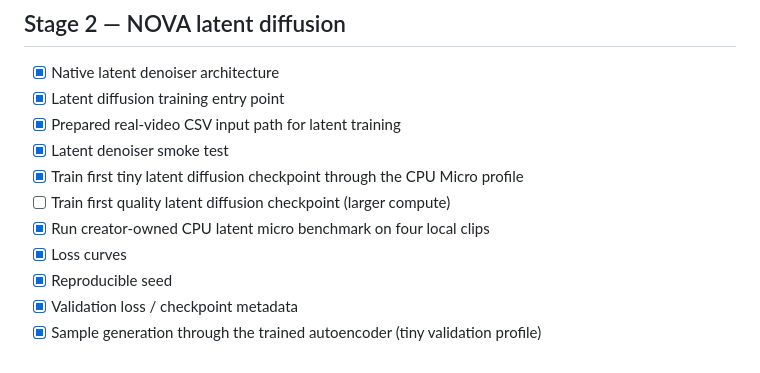
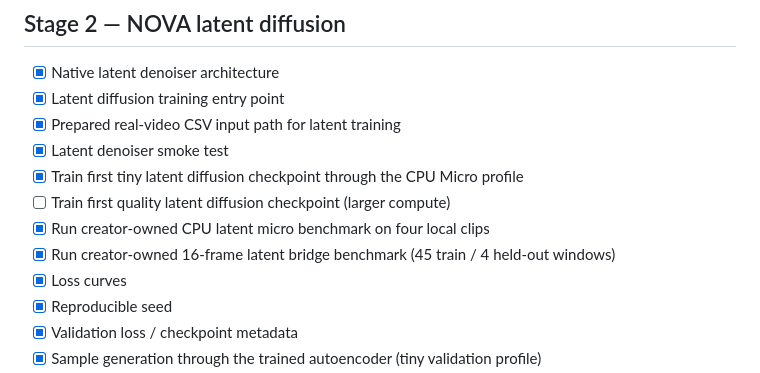
Before and after one commit to arslancyan/nova-ai-studio, a Markdown page: engine/ROADMAP.md, the part around the change. GitHub-like rendering.

Commit message:
Record 16-frame creator latent bridge benchmark

```diff
--- a/engine/ROADMAP.md
+++ b/engine/ROADMAP.md
@@ -50,6 +50,7 @@
 - [x] Train first tiny latent diffusion checkpoint through the CPU Micro profile
 - [ ] Train first quality latent diffusion checkpoint (larger compute)
 - [x] Run creator-owned CPU latent micro benchmark on four local clips
+- [x] Run creator-owned 16-frame latent bridge benchmark (45 train / 4 held-out windows)
 - [x] Loss curves
 - [x] Reproducible seed
 - [x] Validation loss / checkpoint metadata
```
